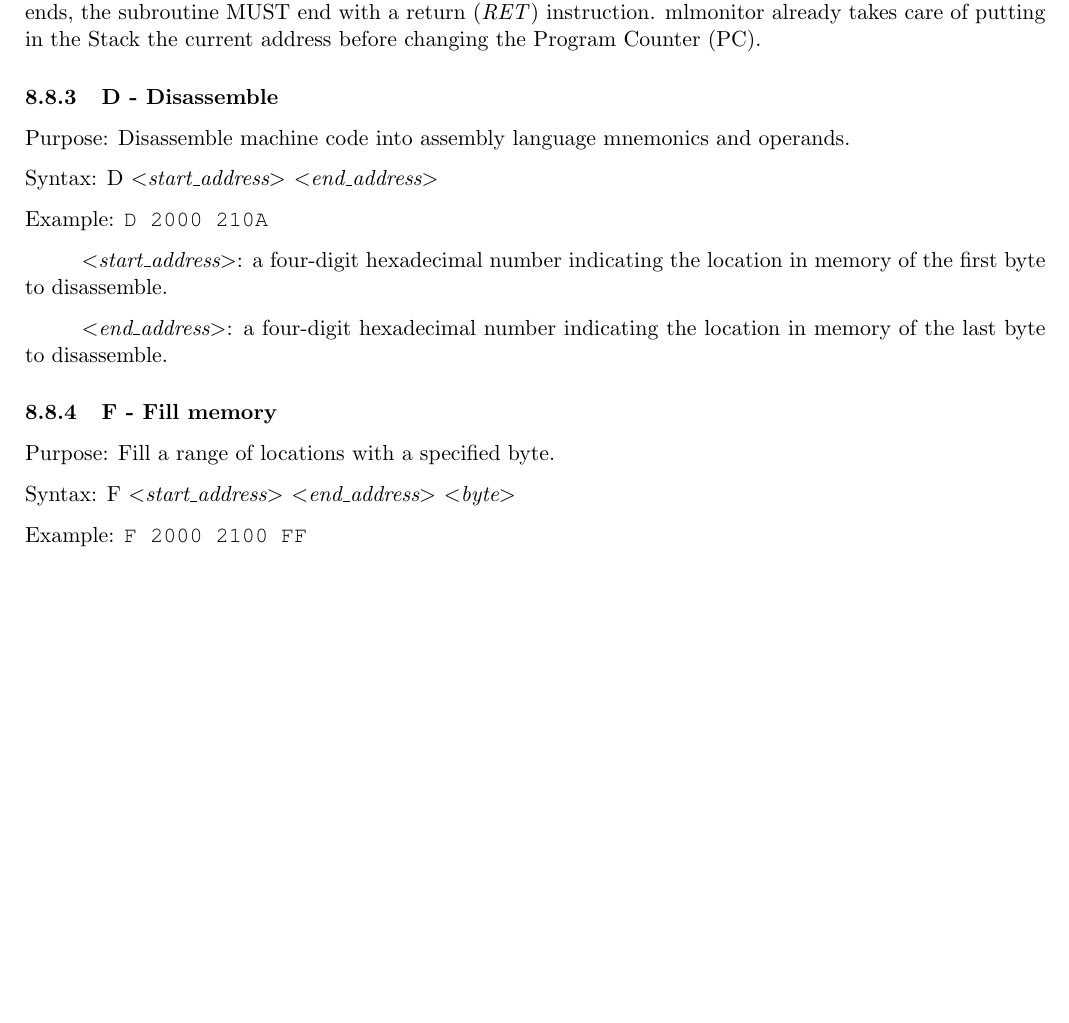
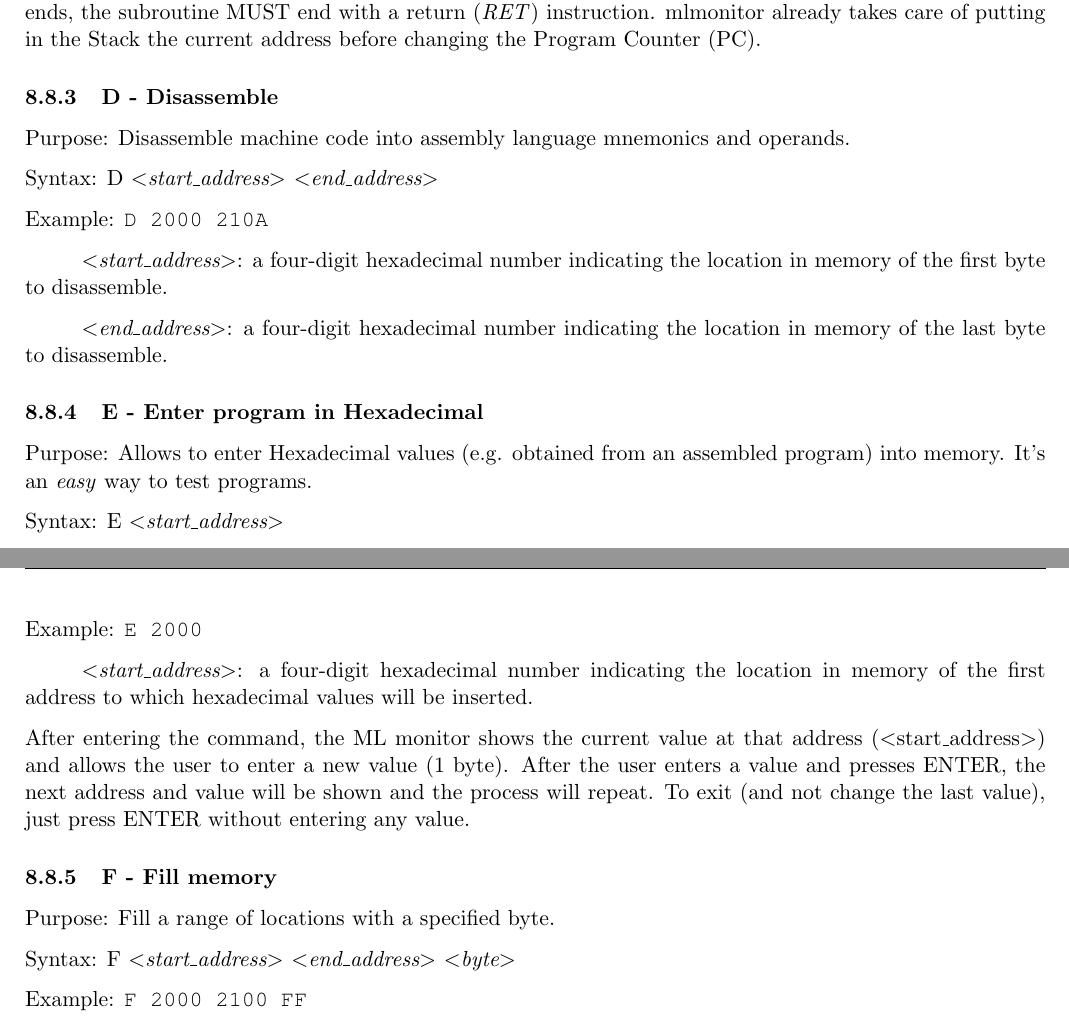
Before and after one commit to dasta400/dzOS, a LaTeX document (docs/user_manual/dastaZ80 Manual - User’s Manual.tex, which reads docs/user_manual/sections/other_software.tex): part of page 39 of 48 before the commit and two parts of pages 39 and 40 of 49 after it, the two joined at a grey line, cut so that both start at the same text, the shorter picture padded with empty space. Compiled offline with pdfLaTeX.

Commit message:
Added instructions of ML monitor command E to User's Manual

```diff
--- a/docs/user_manual/sections/other_software.tex
+++ b/docs/user_manual/sections/other_software.tex
@@ -523,6 +523,29 @@
         disassemble.
 
         % ==========================================================================
+        \subsubsection{E - Enter program in Hexadecimal}
+        % ==========================================================================
+
+        Purpose:  Allows to enter Hexadecimal values (e.g. obtained from an
+        assembled program) into memory. It's an \textit{easy} way to test
+        programs.
+
+        Syntax: E \textit{$<$start\_address$>$}
+
+        Example: \texttt{E 2000}
+
+        \hspace{1cm}\textit{$<$start\_address$>$}: a four-digit hexadecimal
+        number indicating the location in memory of the first address to which
+        hexadecimal values will be inserted.
+
+        After entering the command, the ML monitor shows the current value at
+        that address ($<$start\_address$>$) and allows the user to enter a new
+        value (1 byte). After the user enters a value and presses ENTER, the
+        next address and value will be shown and the process will repeat.
+        To exit (and not change the last value), just press ENTER without
+        entering any value.
+
+        % ==========================================================================
         \subsubsection{F - Fill memory}
         % ==========================================================================
 
```
Also changed, not shown: docs/user_manual/dastaZ80 Manual - User’s Manual.pdf.
